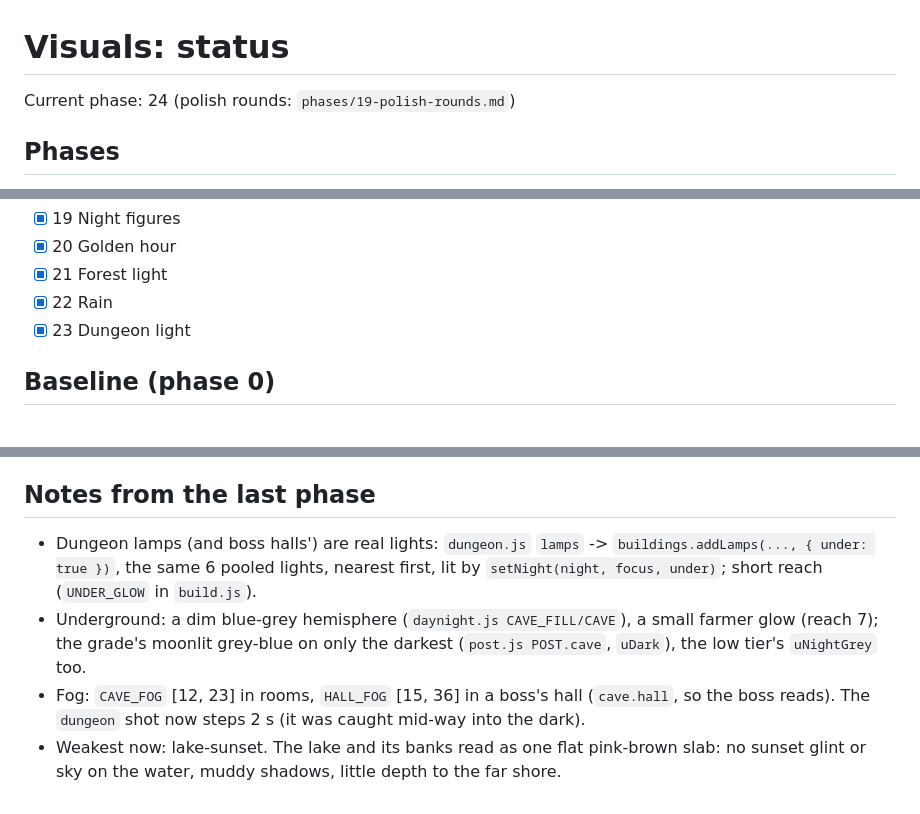
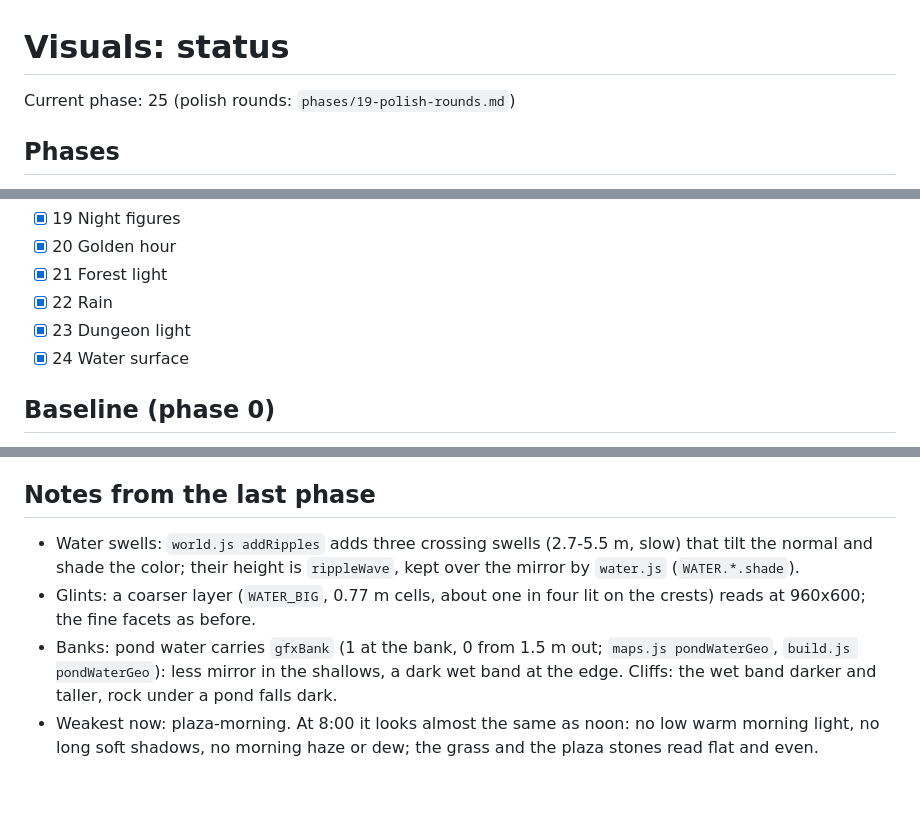
Before and after one commit to adfluencerz/island-platformer, a Markdown page: docs/visuals/STATUS.md, 3 parts joined by grey strips. Rendered like a GitHub page.

Commit message:
Visuals status: phase 24 done, waves and glints on the water; next, the morning
Co-Authored-By: Claude Opus 5.5 <noreply@anthropic.com>
Claude-Session: https://claude.ai/code/session_01BZVHsUMK3tirDxgWTQcGDp

```diff
--- a/docs/visuals/STATUS.md
+++ b/docs/visuals/STATUS.md
@@ -1,6 +1,6 @@
 # Visuals: status
 
-Current phase: 24 (polish rounds: `phases/19-polish-rounds.md`)
+Current phase: 25 (polish rounds: `phases/19-polish-rounds.md`)
 
 ## Phases
 - [x] 00 Tooling and tiers
@@ -28,6 +28,7 @@ Current phase: 24 (polish rounds: `phases/19-polish-rounds.md`)
 - [x] 21 Forest light
 - [x] 22 Rain
 - [x] 23 Dungeon light
+- [x] 24 Water surface
 
 ## Baseline (phase 0)
 `plaza-noon`, tier high, 960x600, pixel ratio 1 (SwiftShader), shadow pass included:
@@ -50,7 +51,7 @@ Low tier (`?lowgfx`, no shadow pass): about 271 calls, 785k triangles.
   with three's per-material variants (shadows on/off), not per visit.
 
 ## Notes from the last phase
-- Dungeon lamps (and boss halls') are real lights: `dungeon.js` `lamps` -> `buildings.addLamps(..., { under: true })`, the same 6 pooled lights, nearest first, lit by `setNight(night, focus, under)`; short reach (`UNDER_GLOW` in `build.js`).
-- Underground: a dim blue-grey hemisphere (`daynight.js CAVE_FILL/CAVE`), a small farmer glow (reach 7); the grade's moonlit grey-blue on only the darkest (`post.js POST.cave`, `uDark`), the low tier's `uNightGrey` too.
-- Fog: `CAVE_FOG` [12, 23] in rooms, `HALL_FOG` [15, 36] in a boss's hall (`cave.hall`, so the boss reads). The `dungeon` shot now steps 2 s (it was caught mid-way into the dark).
-- Weakest now: lake-sunset. The lake and its banks read as one flat pink-brown slab: no sunset glint or sky on the water, muddy shadows, little depth to the far shore.
+- Water swells: `world.js addRipples` adds three crossing swells (2.7-5.5 m, slow) that tilt the normal and shade the color; their height is `rippleWave`, kept over the mirror by `water.js` (`WATER.*.shade`).
+- Glints: a coarser layer (`WATER_BIG`, 0.77 m cells, about one in four lit on the crests) reads at 960x600; the fine facets as before.
+- Banks: pond water carries `gfxBank` (1 at the bank, 0 from 1.5 m out; `maps.js pondWaterGeo`, `build.js pondWaterGeo`): less mirror in the shallows, a dark wet band at the edge. Cliffs: the wet band darker and taller, rock under a pond falls dark.
+- Weakest now: plaza-morning. At 8:00 it looks almost the same as noon: no low warm morning light, no long soft shadows, no morning haze or dew; the grass and the plaza stones read flat and even.
```
